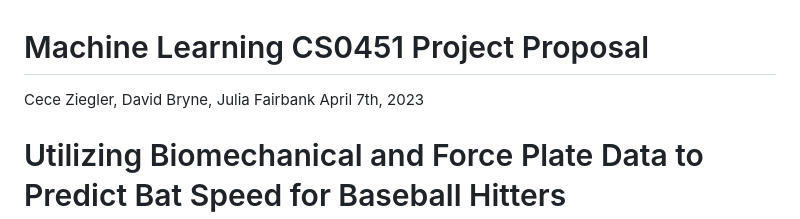
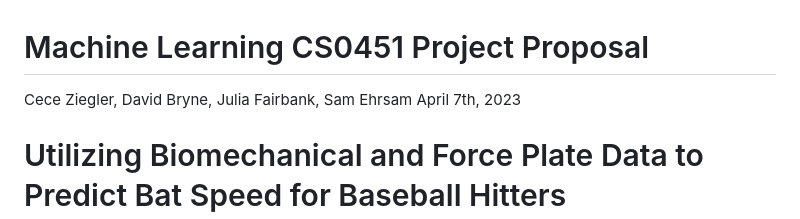
Before and after one commit to CeceZiegler1/ML_Final_Proj, a Markdown page: README.md, the part around the change. Rendered like a GitHub page.

Commit message:
Added Sam's name to README.md

```diff
--- a/README.md
+++ b/README.md
@@ -1,6 +1,6 @@
 # Machine Learning CS0451 Project Proposal
 
-Cece Ziegler, David Bryne, Julia Fairbank
+Cece Ziegler, David Bryne, Julia Fairbank, Sam Ehrsam
 April 7th, 2023
 
 # Utilizing Biomechanical and Force Plate Data to Predict Bat Speed for Baseball Hitters
```
